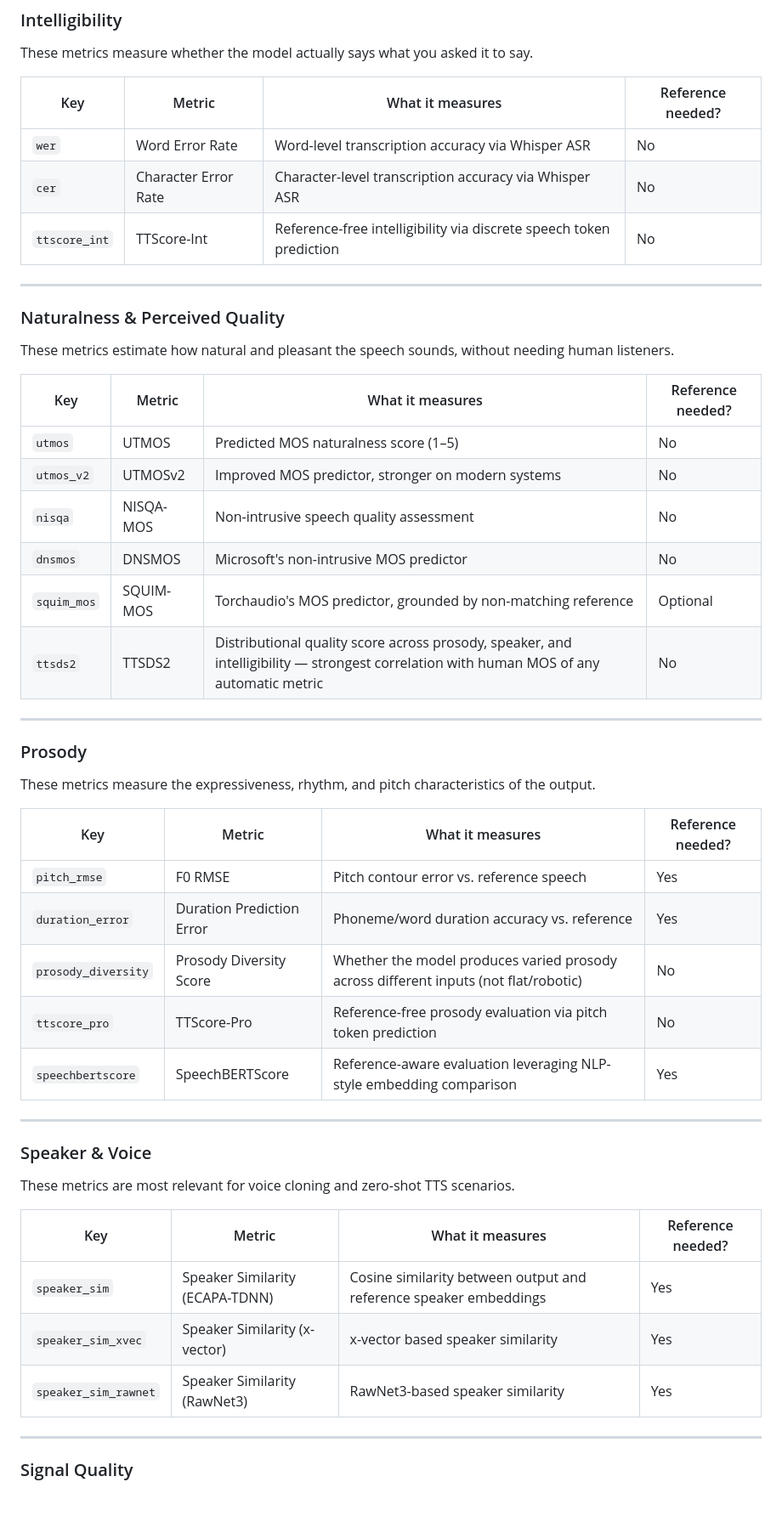
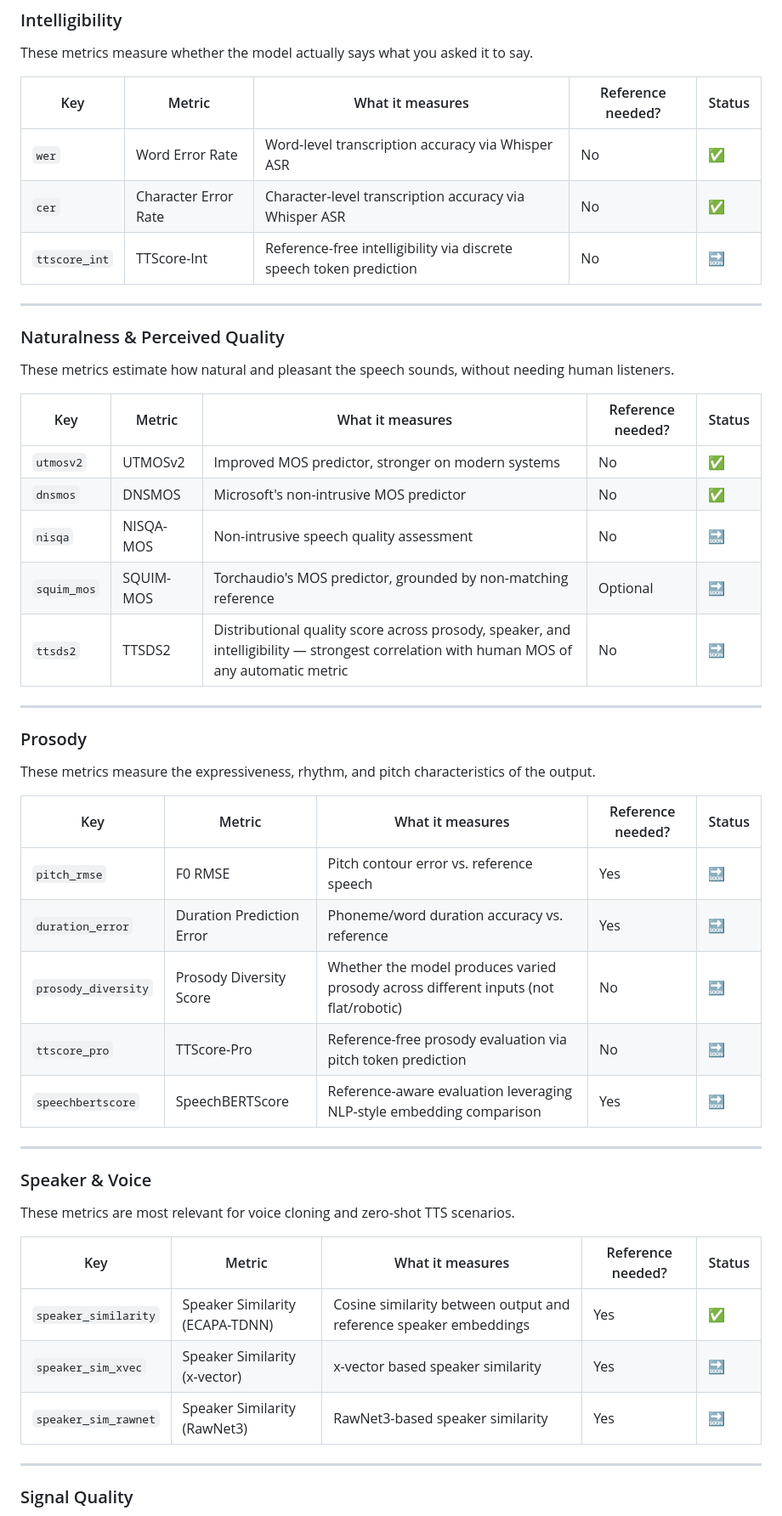
Before and after one commit to amhajavi/tts-bench, a Markdown page: README.md, the part around one of its changes. Shown at 85% size. Rendered like a GitHub page.

```diff
--- a/README.md
+++ b/README.md
@@ -86,11 +81,11 @@ tts-bench run --models kokoro vits --metrics wer utmos speaker_sim --input texts
 
 These metrics measure whether the model actually says what you asked it to say.
 
-| Key | Metric | What it measures | Reference needed? |
-|---|---|---|---|
-| `wer` | Word Error Rate | Word-level transcription accuracy via Whisper ASR | No |
-| `cer` | Character Error Rate | Character-level transcription accuracy via Whisper ASR | No |
-| `ttscore_int` | TTScore-Int | Reference-free intelligibility via discrete speech token prediction | No |
+| Key | Metric | What it measures | Reference needed? | Status |
+|---|---|---|---|---|
+| `wer` | Word Error Rate | Word-level transcription accuracy via Whisper ASR | No | ✅ |
+| `cer` | Character Error Rate | Character-level transcription accuracy via Whisper ASR | No | ✅ |
+| `ttscore_int` | TTScore-Int | Reference-free intelligibility via discrete speech token prediction | No | 🔜 |
 
 ---
 
@@ -98,14 +93,13 @@ These metrics measure whether the model actually says what you asked it to say.
 
 These metrics estimate how natural and pleasant the speech sounds, without needing human listeners.
 
-| Key | Metric | What it measures | Reference needed? |
-|---|---|---|---|
-| `utmos` | UTMOS | Predicted MOS naturalness score (1–5) | No |
-| `utmos_v2` | UTMOSv2 | Improved MOS predictor, stronger on modern systems | No |
-| `nisqa` | NISQA-MOS | Non-intrusive speech quality assessment | No |
-| `dnsmos` | DNSMOS | Microsoft's non-intrusive MOS predictor | No |
-| `squim_mos` | SQUIM-MOS | Torchaudio's MOS predictor, grounded by non-matching reference | Optional |
-| `ttsds2` | TTSDS2 | Distributional quality score across prosody, speaker, and intelligibility — strongest correlation with human MOS of any automatic metric | No |
+| Key | Metric | What it measures | Reference needed? | Status |
+|---|---|---|---|---|
+| `utmosv2` | UTMOSv2 | Improved MOS predictor, stronger on modern systems | No | ✅ |
+| `dnsmos` | DNSMOS | Microsoft's non-intrusive MOS predictor | No | ✅ |
+| `nisqa` | NISQA-MOS | Non-intrusive speech quality assessment | No | 🔜 |
+| `squim_mos` | SQUIM-MOS | Torchaudio's MOS predictor, grounded by non-matching reference | Optional | 🔜 |
+| `ttsds2` | TTSDS2 | Distributional quality score across prosody, speaker, and intelligibility — strongest correlation with human MOS of any automatic metric | No | 🔜 |
 
 ---
 
@@ -113,13 +107,13 @@ These metrics estimate how natural and pleasant the speech sounds, without needi
 
 These metrics measure the expressiveness, rhythm, and pitch characteristics of the output.
 
-| Key | Metric | What it measures | Reference needed? |
-|---|---|---|---|
-| `pitch_rmse` | F0 RMSE | Pitch contour error vs. reference speech | Yes |
-| `duration_error` | Duration Prediction Error | Phoneme/word duration accuracy vs. reference | Yes |
-| `prosody_diversity` | Prosody Diversity Score | Whether the model produces varied prosody across different inputs (not flat/robotic) | No |
-| `ttscore_pro` | TTScore-Pro | Reference-free prosody evaluation via pitch token prediction | No |
-| `speechbertscore` | SpeechBERTScore | Reference-aware evaluation leveraging NLP-style embedding comparison | Yes |
+| Key | Metric | What it measures | Reference needed? | Status |
+|---|---|---|---|---|
+| `pitch_rmse` | F0 RMSE | Pitch contour error vs. reference speech | Yes | 🔜 |
+| `duration_error` | Duration Prediction Error | Phoneme/word duration accuracy vs. reference | Yes | 🔜 |
+| `prosody_diversity` | Prosody Diversity Score | Whether the model produces varied prosody across different inputs (not flat/robotic) | No | 🔜 |
+| `ttscore_pro` | TTScore-Pro | Reference-free prosody evaluation via pitch token prediction | No | 🔜 |
+| `speechbertscore` | SpeechBERTScore | Reference-aware evaluation leveraging NLP-style embedding comparison | Yes | 🔜 |
 
 ---
 
@@ -127,11 +121,11 @@ These metrics measure the expressiveness, rhythm, and pitch characteristics of t
 
 These metrics are most relevant for voice cloning and zero-shot TTS scenarios.
 
-| Key | Metric | What it measures | Reference needed? |
-|---|---|---|---|
-| `speaker_sim` | Speaker Similarity (ECAPA-TDNN) | Cosine similarity between output and reference speaker embeddings | Yes |
-| `speaker_sim_xvec` | Speaker Similarity (x-vector) | x-vector based speaker similarity | Yes |
-| `speaker_sim_rawnet` | Speaker Similarity (RawNet3) | RawNet3-based speaker similarity | Yes |
+| Key | Metric | What it measures | Reference needed? | Status |
+|---|---|---|---|---|
+| `speaker_similarity` | Speaker Similarity (ECAPA-TDNN) | Cosine similarity between output and reference speaker embeddings | Yes | ✅ |
+| `speaker_sim_xvec` | Speaker Similarity (x-vector) | x-vector based speaker similarity | Yes | 🔜 |
+| `speaker_sim_rawnet` | Speaker Similarity (RawNet3) | RawNet3-based speaker similarity | Yes | 🔜 |
 
 ---
 
```
Also changed, not shown: other parts of README.md (+98 -104 lines).
